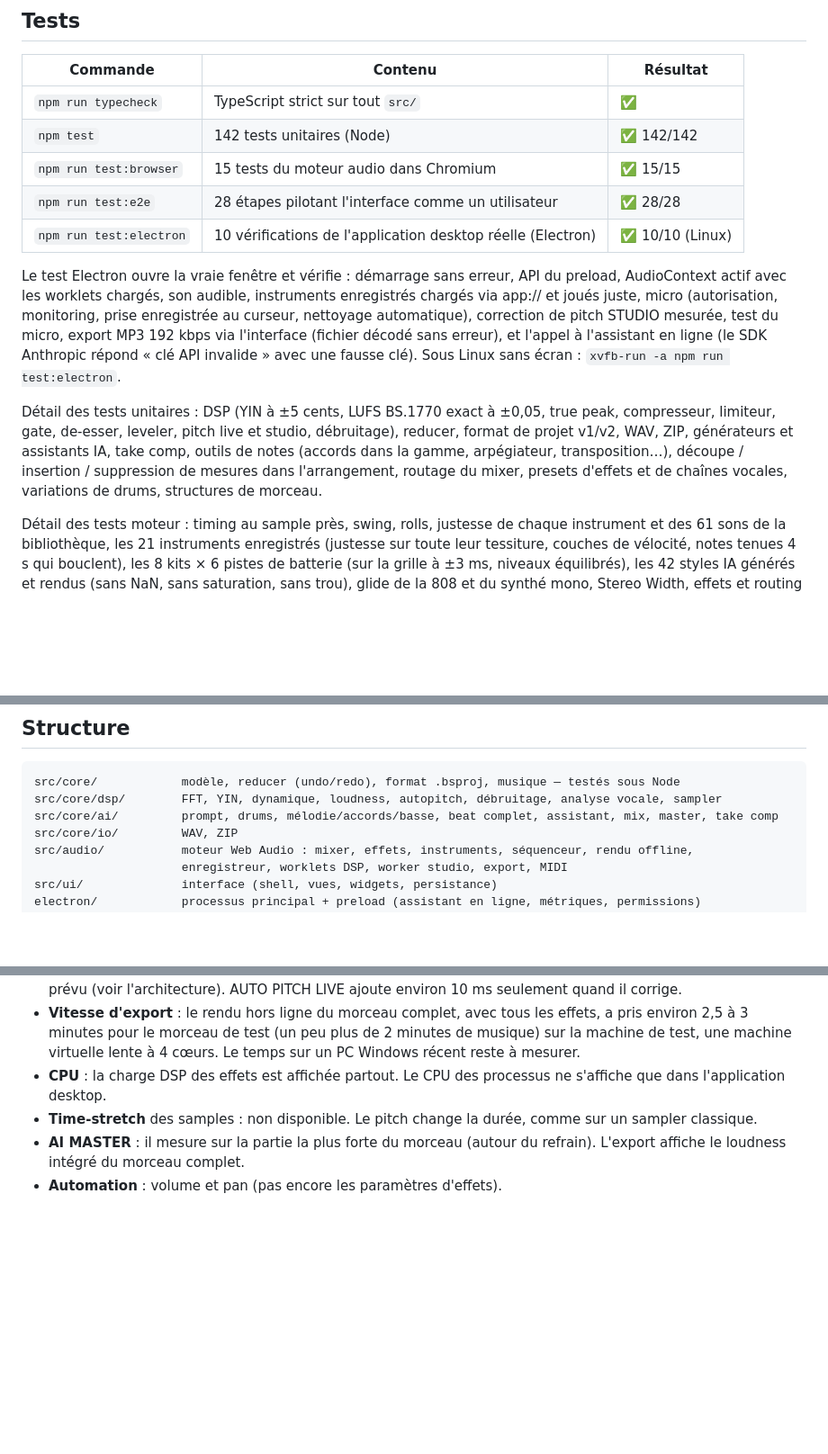
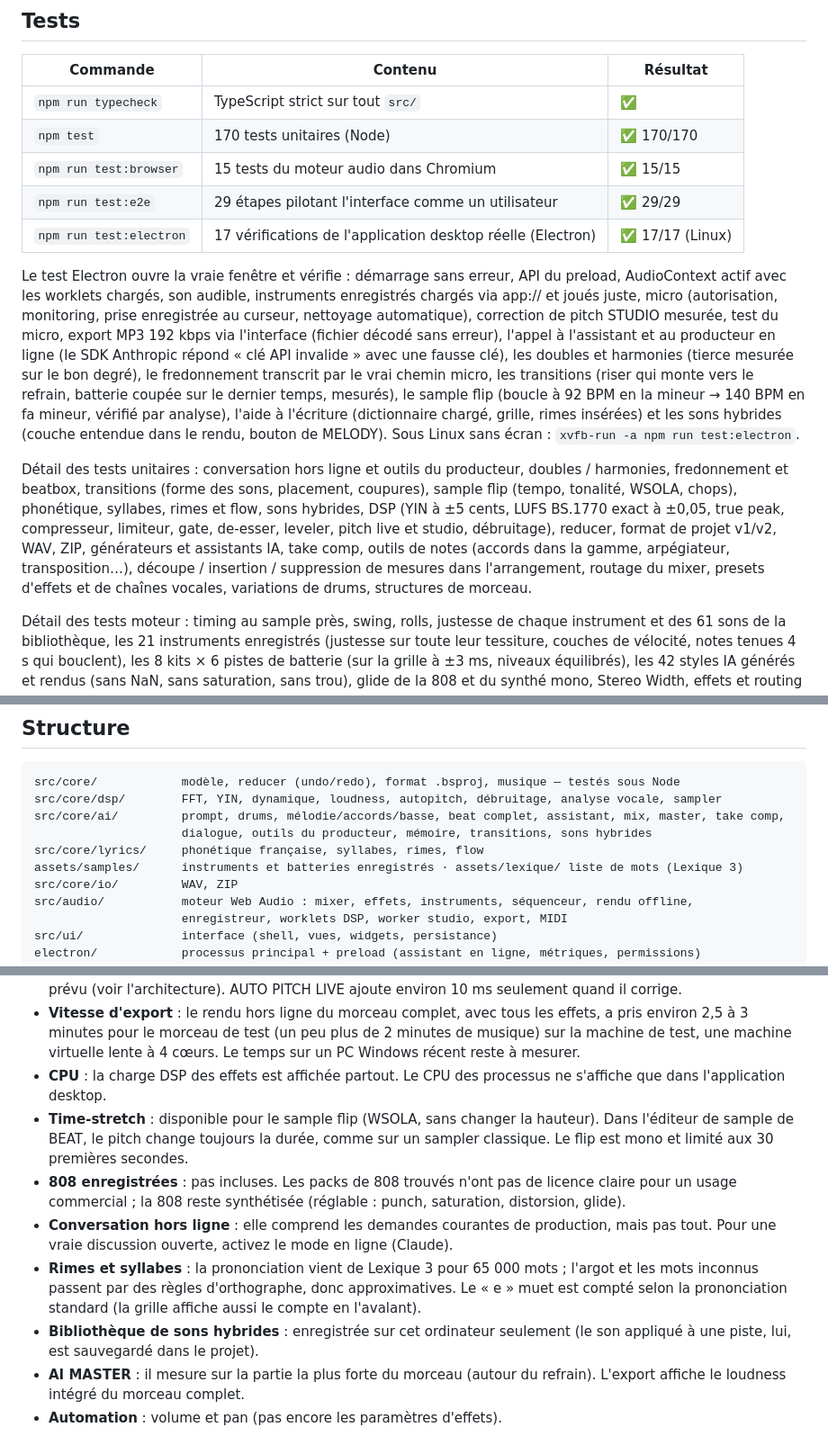
Before and after one commit to Sergi-marker/mook_light_site1, a Markdown page: README.md, 3 parts joined by grey strips. Shown at 90% size. Drawn GitHub-style; blank space fills up the shorter version.

Commit message:
README: new features (conversation, doubles, hum/beatbox, transitions, sample flip, writing help, hybrids), test counts, credits, limits
Co-Authored-By: Claude Opus 5.5 <noreply@anthropic.com>
Claude-Session: https://claude.ai/code/session_014n7ftZ7mndBTveENmhuGmo

````diff
--- a/README.md
+++ b/README.md
@@ -107,14 +114,14 @@ Dans l'arrangement : S = couper au curseur · Ctrl+C / Ctrl+V = copier / coller
 | Commande | Contenu | Résultat |
 |---|---|---|
 | `npm run typecheck` | TypeScript strict sur tout `src/` | ✅ |
-| `npm test` | 142 tests unitaires (Node) | ✅ 142/142 |
+| `npm test` | 170 tests unitaires (Node) | ✅ 170/170 |
 | `npm run test:browser` | 15 tests du moteur audio dans Chromium | ✅ 15/15 |
-| `npm run test:e2e` | 28 étapes pilotant l'interface comme un utilisateur | ✅ 28/28 |
-| `npm run test:electron` | 10 vérifications de l'application desktop réelle (Electron) | ✅ 10/10 (Linux) |
+| `npm run test:e2e` | 29 étapes pilotant l'interface comme un utilisateur | ✅ 29/29 |
+| `npm run test:electron` | 17 vérifications de l'application desktop réelle (Electron) | ✅ 17/17 (Linux) |
 
-Le test Electron ouvre la vraie fenêtre et vérifie : démarrage sans erreur, API du preload, AudioContext actif avec les worklets chargés, son audible, instruments enregistrés chargés via app:// et joués juste, micro (autorisation, monitoring, prise enregistrée au curseur, nettoyage automatique), correction de pitch STUDIO mesurée, test du micro, export MP3 192 kbps via l'interface (fichier décodé sans erreur), et l'appel à l'assistant en ligne (le SDK Anthropic répond « clé API invalide » avec une fausse clé). Sous Linux sans écran : `xvfb-run -a npm run test:electron`.
+Le test Electron ouvre la vraie fenêtre et vérifie : démarrage sans erreur, API du preload, AudioContext actif avec les worklets chargés, son audible, instruments enregistrés chargés via app:// et joués juste, micro (autorisation, monitoring, prise enregistrée au curseur, nettoyage automatique), correction de pitch STUDIO mesurée, test du micro, export MP3 192 kbps via l'interface (fichier décodé sans erreur), l'appel à l'assistant et au producteur en ligne (le SDK Anthropic répond « clé API invalide » avec une fausse clé), les doubles et harmonies (tierce mesurée sur le bon degré), le fredonnement transcrit par le vrai chemin micro, les transitions (riser qui monte vers le refrain, batterie coupée sur le dernier temps, mesurés), le sample flip (boucle à 92 BPM en la mineur → 140 BPM en fa mineur, vérifié par analyse), l'aide à l'écriture (dictionnaire chargé, grille, rimes insérées) et les sons hybrides (couche entendue dans le rendu, bouton de MELODY). Sous Linux sans écran : `xvfb-run -a npm run test:electron`.
 
-Détail des tests unitaires : DSP (YIN à ±5 cents, LUFS BS.1770 exact à ±0,05, true peak, compresseur, limiteur, gate, de-esser, leveler, pitch live et studio, débruitage), reducer, format de projet v1/v2, WAV, ZIP, générateurs et assistants IA, take comp, outils de notes (accords dans la gamme, arpégiateur, transposition…), découpe / insertion / suppression de mesures dans l'arrangement, routage du mixer, presets d'effets et de chaînes vocales, variations de drums, structures de morceau.
+Détail des tests unitaires : conversation hors ligne et outils du producteur, doubles / harmonies, fredonnement et beatbox, transitions (forme des sons, placement, coupures), sample flip (tempo, tonalité, WSOLA, chops), phonétique, syllabes, rimes et flow, sons hybrides, DSP (YIN à ±5 cents, LUFS BS.1770 exact à ±0,05, true peak, compresseur, limiteur, gate, de-esser, leveler, pitch live et studio, débruitage), reducer, format de projet v1/v2, WAV, ZIP, générateurs et assistants IA, take comp, outils de notes (accords dans la gamme, arpégiateur, transposition…), découpe / insertion / suppression de mesures dans l'arrangement, routage du mixer, presets d'effets et de chaînes vocales, variations de drums, structures de morceau.
 
 Détail des tests moteur : timing au sample près, swing, rolls, justesse de chaque instrument et des 61 sons de la bibliothèque, les 21 instruments enregistrés (justesse sur toute leur tessiture, couches de vélocité, notes tenues 4 s qui bouclent), les 8 kits × 6 pistes de batterie (sur la grille à ±3 ms, niveaux équilibrés), les 42 styles IA générés et rendus (sans NaN, sans saturation, sans trou), glide de la 808 et du synthé mono, Stereo Width, effets et routing (une piste suit le bus vers lequel elle est routée), mode song et clips vocaux, clip découpé qui rejoue la bonne partie du pattern, clip muté silencieux, fade-in de clip, marge des templates, temps réel.
 
@@ -127,7 +134,10 @@ Ce test utilise un micro factice de Chromium (une « voix » légèrement fausse
 ```
 src/core/            modèle, reducer (undo/redo), format .bsproj, musique — testés sous Node
 src/core/dsp/        FFT, YIN, dynamique, loudness, autopitch, débruitage, analyse vocale, sampler
-src/core/ai/         prompt, drums, mélodie/accords/basse, beat complet, assistant, mix, master, take comp
+src/core/ai/         prompt, drums, mélodie/accords/basse, beat complet, assistant, mix, master, take comp,
+                     dialogue, outils du producteur, mémoire, transitions, sons hybrides
+src/core/lyrics/     phonétique française, syllabes, rimes, flow
+assets/samples/      instruments et batteries enregistrés · assets/lexique/ liste de mots (Lexique 3)
 src/core/io/         WAV, ZIP
 src/audio/           moteur Web Audio : mixer, effets, instruments, séquenceur, rendu offline,
                      enregistreur, worklets DSP, worker studio, export, MIDI
@@ -146,6 +156,10 @@ docs/ARCHITECTURE.md
 - **Latence** : Web Audio sous Windows passe par WASAPI en mode partagé, soit en général 10–40 ms en sortie. Le monitoring vocal reste confortable avec une interface audio, mais il n'y a pas d'ASIO : un moteur natif est prévu (voir l'architecture). AUTO PITCH LIVE ajoute environ 10 ms seulement quand il corrige.
 - **Vitesse d'export** : le rendu hors ligne du morceau complet, avec tous les effets, a pris environ 2,5 à 3 minutes pour le morceau de test (un peu plus de 2 minutes de musique) sur la machine de test, une machine virtuelle lente à 4 cœurs. Le temps sur un PC Windows récent reste à mesurer.
 - **CPU** : la charge DSP des effets est affichée partout. Le CPU des processus ne s'affiche que dans l'application desktop.
-- **Time-stretch** des samples : non disponible. Le pitch change la durée, comme sur un sampler classique.
+- **Time-stretch** : disponible pour le sample flip (WSOLA, sans changer la hauteur). Dans l'éditeur de sample de BEAT, le pitch change toujours la durée, comme sur un sampler classique. Le flip est mono et limité aux 30 premières secondes.
+- **808 enregistrées** : pas incluses. Les packs de 808 trouvés n'ont pas de licence claire pour un usage commercial ; la 808 reste synthétisée (réglable : punch, saturation, distorsion, glide).
+- **Conversation hors ligne** : elle comprend les demandes courantes de production, mais pas tout. Pour une vraie discussion ouverte, activez le mode en ligne (Claude).
+- **Rimes et syllabes** : la prononciation vient de Lexique 3 pour 65 000 mots ; l'argot et les mots inconnus passent par des règles d'orthographe, donc approximatives. Le « e » muet est compté selon la prononciation standard (la grille affiche aussi le compte en l'avalant).
+- **Bibliothèque de sons hybrides** : enregistrée sur cet ordinateur seulement (le son appliqué à une piste, lui, est sauvegardé dans le projet).
 - **AI MASTER** : il mesure sur la partie la plus forte du morceau (autour du refrain). L'export affiche le loudness intégré du morceau complet.
 - **Automation** : volume et pan (pas encore les paramètres d'effets).
````
Also changed, not shown: other parts of README.md (+9 -2 lines).
